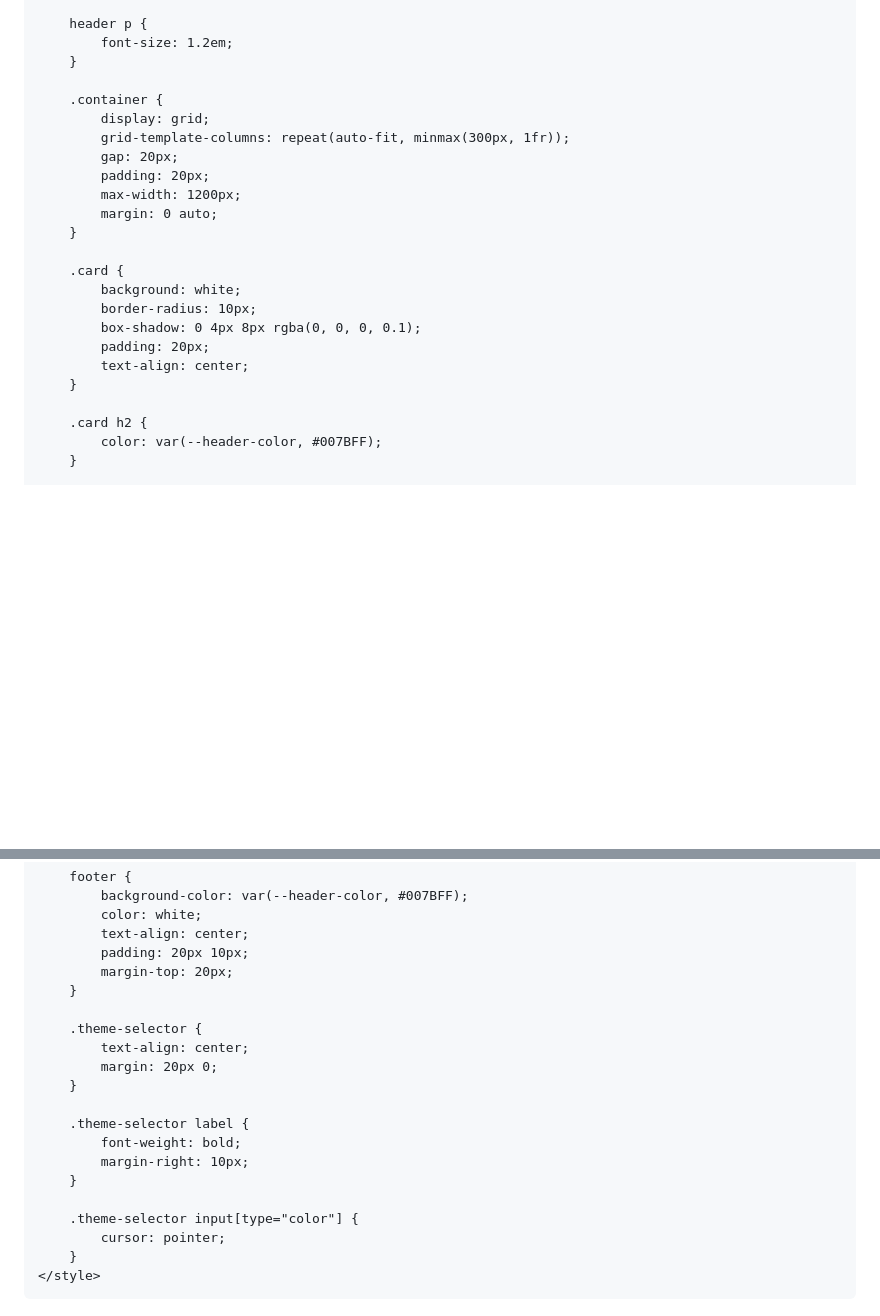
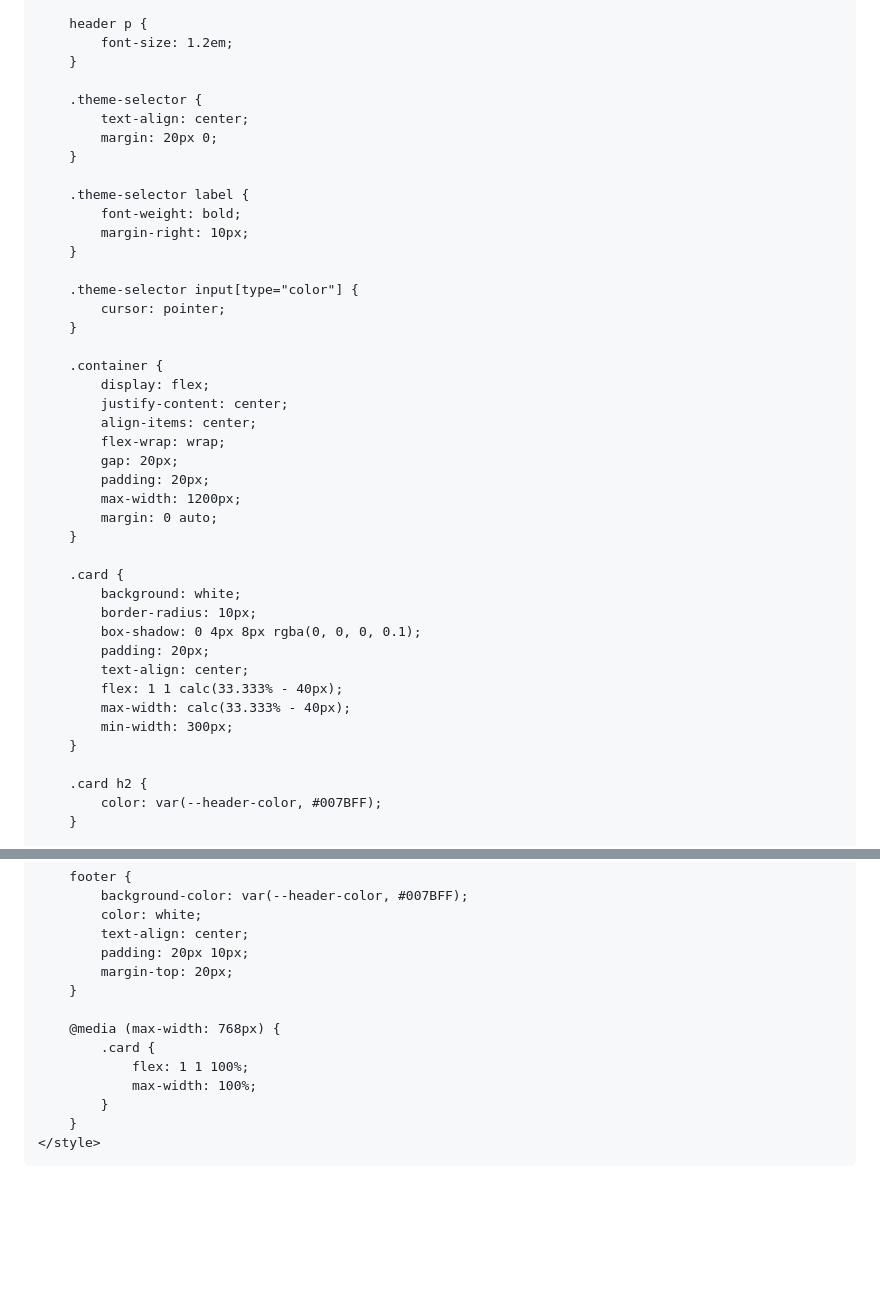
Before and after one commit to RobsonJuniorFarias/Robson-Junior, a Markdown page: README.md, 2 parts joined by grey strips. Rendered like a GitHub page; blank space fills up the shorter version.

```diff
--- a/README.md
+++ b/README.md
@@ -37,9 +37,25 @@
             font-size: 1.2em;
         }
 
+        .theme-selector {
+            text-align: center;
+            margin: 20px 0;
+        }
+
+        .theme-selector label {
+            font-weight: bold;
+            margin-right: 10px;
+        }
+
+        .theme-selector input[type="color"] {
+            cursor: pointer;
+        }
+
         .container {
-            display: grid;
-            grid-template-columns: repeat(auto-fit, minmax(300px, 1fr));
+            display: flex;
+            justify-content: center;
+            align-items: center;
+            flex-wrap: wrap;
             gap: 20px;
             padding: 20px;
             max-width: 1200px;
@@ -52,6 +68,9 @@
             box-shadow: 0 4px 8px rgba(0, 0, 0, 0.1);
             padding: 20px;
             text-align: center;
+            flex: 1 1 calc(33.333% - 40px);
+            max-width: calc(33.333% - 40px);
+            min-width: 300px;
         }
 
         .card h2 {
@@ -84,18 +103,11 @@
             margin-top: 20px;
         }
 
-        .theme-selector {
-            text-align: center;
-            margin: 20px 0;
-        }
-
-        .theme-selector label {
-            font-weight: bold;
-            margin-right: 10px;
-        }
-
-        .theme-selector input[type="color"] {
-            cursor: pointer;
+        @media (max-width: 768px) {
+            .card {
+                flex: 1 1 100%;
+                max-width: 100%;
+            }
         }
     </style>
 </head>
```
